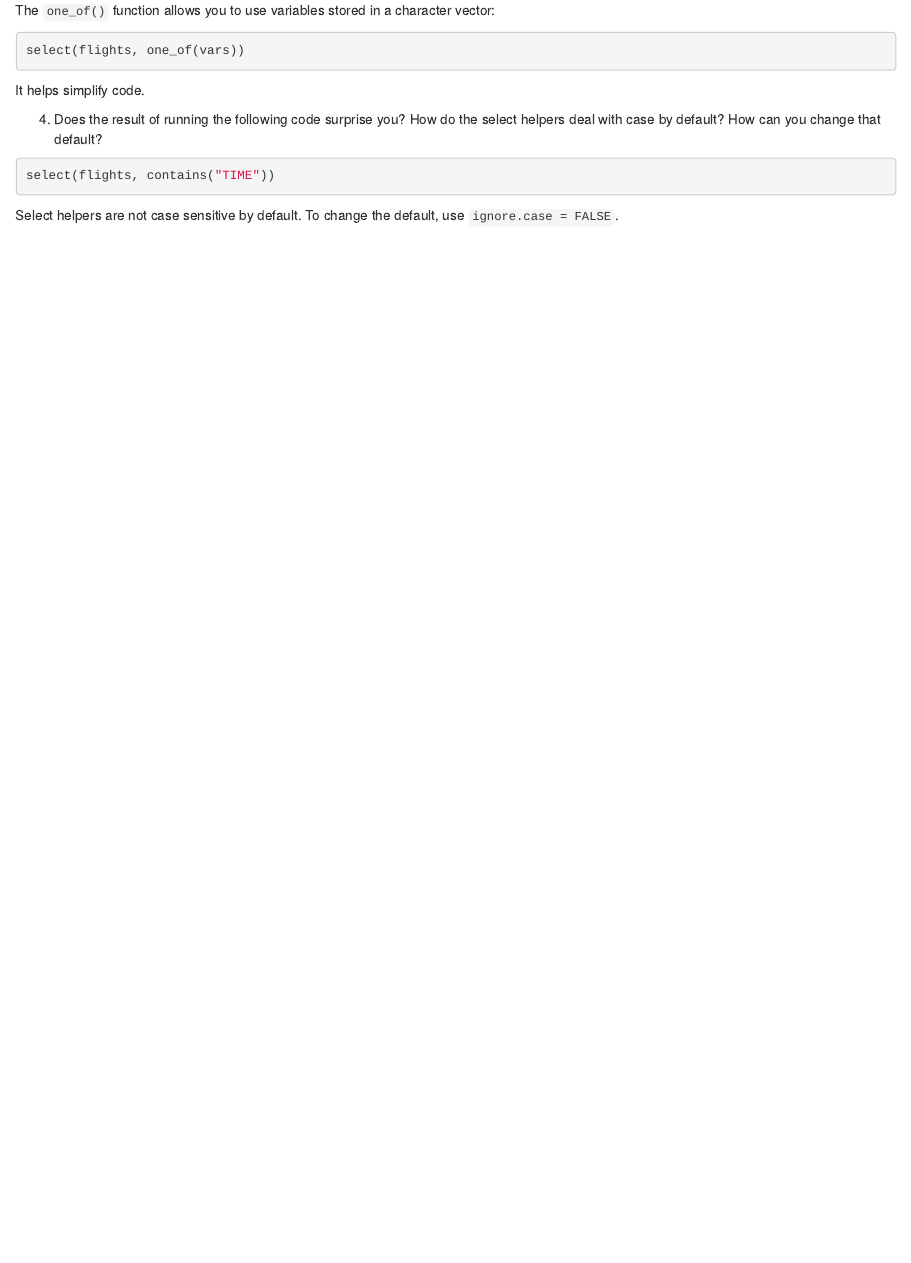
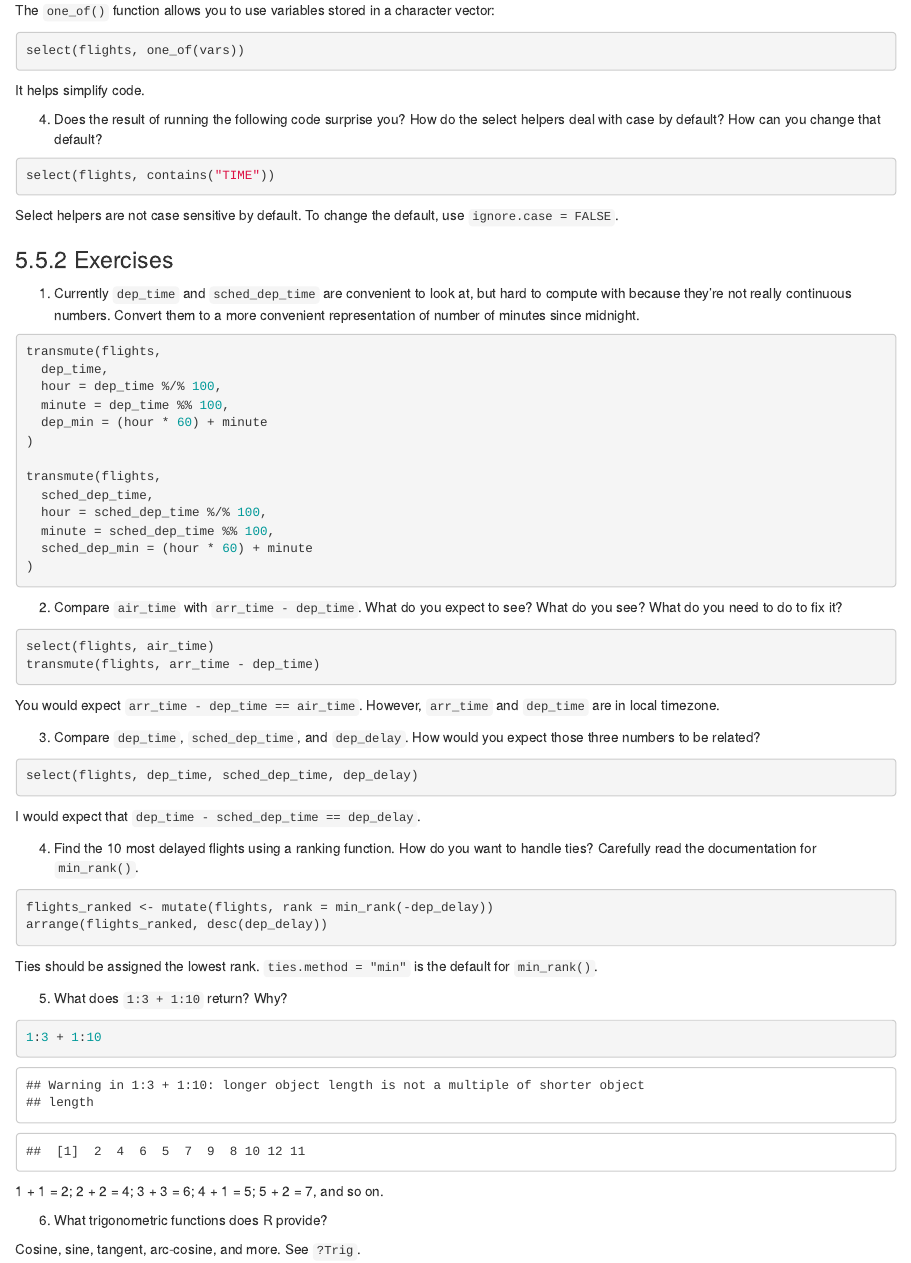
Before and after one commit to benherbertson/r4ds-solutions, an R Markdown document (5-data-transformation.Rmd): the page in a window 1100 px wide, from 1880 px down. Rendered offline with R 4.5, knitr and Pandoc, with nearby package versions.

Commit message:
Finish mutate() exercises

````diff
--- a/5-data-transformation.Rmd
+++ b/5-data-transformation.Rmd
@@ -150,3 +150,61 @@ select(flights, contains("TIME"))
 ```
 
 Select helpers are not case sensitive by default. To change the default, use `ignore.case = FALSE`.
+
+### 5.5.2 Exercises
+
+1. Currently `dep_time` and `sched_dep_time` are convenient to look at, but hard to compute with because they’re not really continuous numbers. Convert them to a more convenient representation of number of minutes since midnight.
+
+```{r}
+transmute(flights,
+  dep_time,
+  hour = dep_time %/% 100,
+  minute = dep_time %% 100,
+  dep_min = (hour * 60) + minute
+)
+
+transmute(flights,
+  sched_dep_time,
+  hour = sched_dep_time %/% 100,
+  minute = sched_dep_time %% 100,
+  sched_dep_min = (hour * 60) + minute
+)
+```
+
+2. Compare `air_time` with `arr_time - dep_time`. What do you expect to see? What do you see? What do you need to do to fix it?
+
+```{r}
+select(flights, air_time)
+transmute(flights, arr_time - dep_time)
+```
+
+You would expect `arr_time - dep_time == air_time`. However, `arr_time` and `dep_time` are in local timezone.
+
+3. Compare `dep_time`, `sched_dep_time`, and `dep_delay`. How would you expect those three numbers to be related?
+
+```{r}
+select(flights, dep_time, sched_dep_time, dep_delay)
+```
+
+I would expect that `dep_time - sched_dep_time == dep_delay`.
+
+4. Find the 10 most delayed flights using a ranking function. How do you want to handle ties? Carefully read the documentation for `min_rank()`.
+
+```{r}
+flights_ranked <- mutate(flights, rank = min_rank(-dep_delay))
+arrange(flights_ranked, desc(dep_delay))
+```
+
+Ties should be assigned the lowest rank. `ties.method = "min"` is the default for `min_rank()`.
+
+5. What does `1:3 + 1:10` return? Why?
+
+```{r, eval=TRUE}
+1:3 + 1:10
+```
+
+1 + 1 = 2; 2 + 2 = 4; 3 + 3 = 6; 4 + 1 = 5; 5 + 2 = 7, and so on.
+
+6. What trigonometric functions does R provide?
+
+Cosine, sine, tangent, arc-cosine, and more. See `?Trig`.
````
